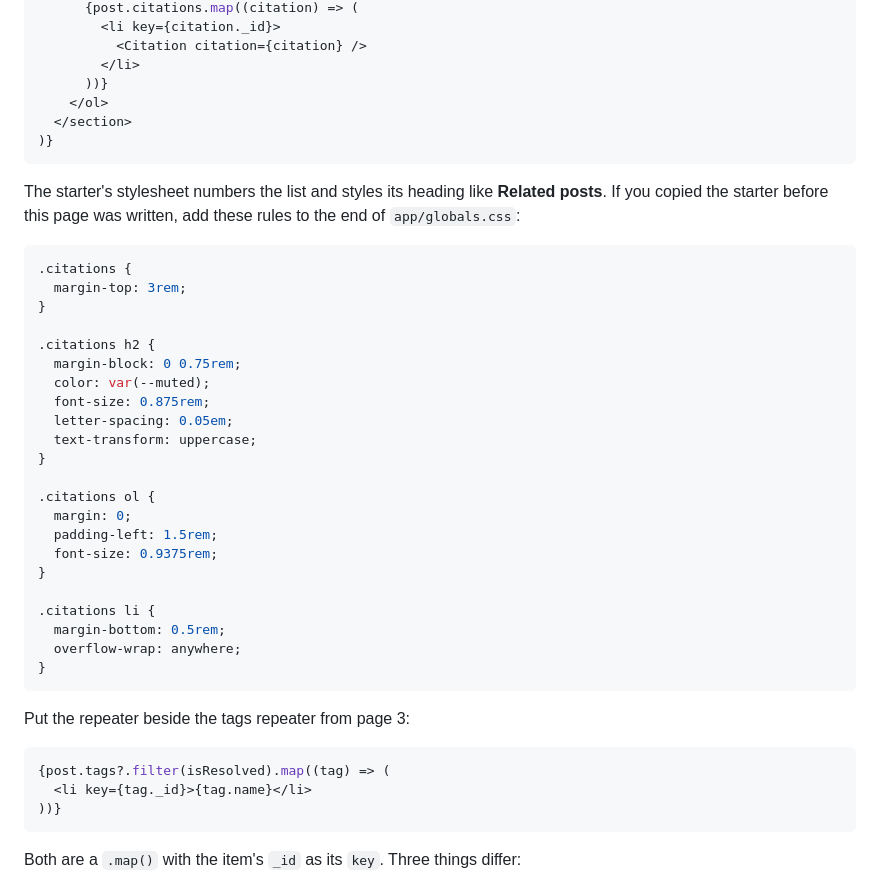
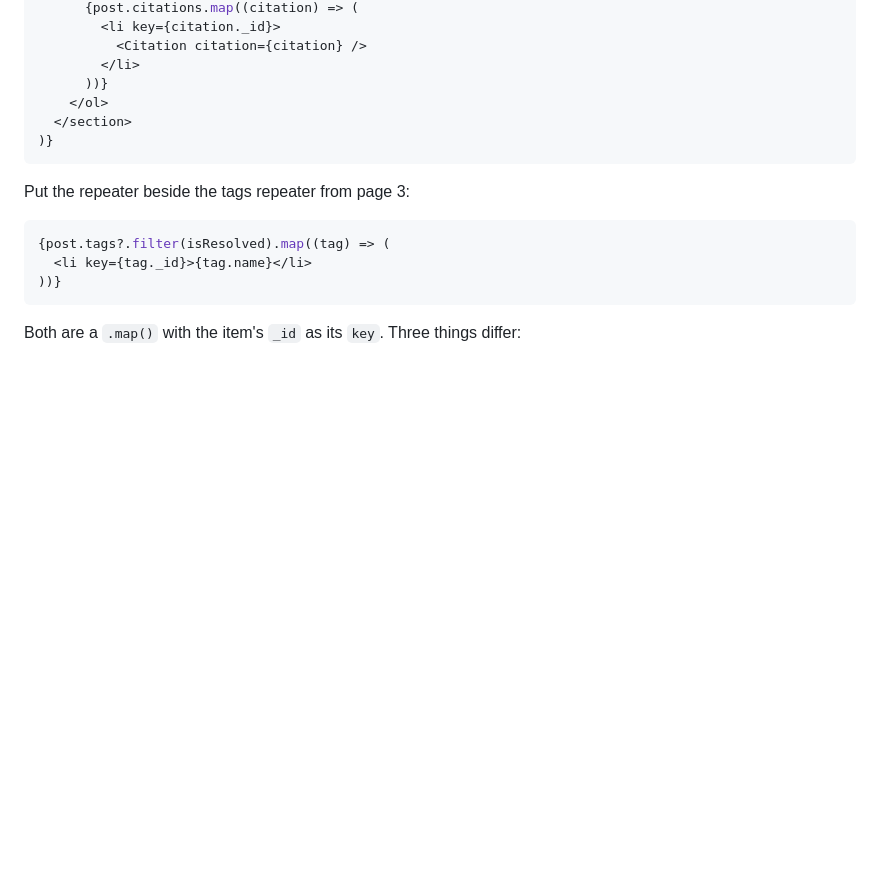
Before and after one commit to coho-cms/coho-samples, a Markdown page: node/cli-next-blog/05_REFERENCE_AND_INLINE_REPEATERS.md, the part around the change. GitHub-like rendering; blank space fills up the shorter version.

Commit message:
Delete citation styling instructions from README
Removed CSS styling instructions for citations from the documentation.

````diff
--- a/node/cli-next-blog/05_REFERENCE_AND_INLINE_REPEATERS.md
+++ b/node/cli-next-blog/05_REFERENCE_AND_INLINE_REPEATERS.md
@@ -269,35 +269,6 @@ Add the citations after the downloads, before **Related posts**:
 )}
 ```
 
-The starter's stylesheet numbers the list and styles its heading like **Related posts**.
-If you copied the starter before this page was written, add these rules to the end of
-`app/globals.css`:
-
-```css
-.citations {
-  margin-top: 3rem;
-}
-
-.citations h2 {
-  margin-block: 0 0.75rem;
-  color: var(--muted);
-  font-size: 0.875rem;
-  letter-spacing: 0.05em;
-  text-transform: uppercase;
-}
-
-.citations ol {
-  margin: 0;
-  padding-left: 1.5rem;
-  font-size: 0.9375rem;
-}
-
-.citations li {
-  margin-bottom: 0.5rem;
-  overflow-wrap: anywhere;
-}
-```
-
 Put the repeater beside the tags repeater from page 3:
 
 ```tsx
````
